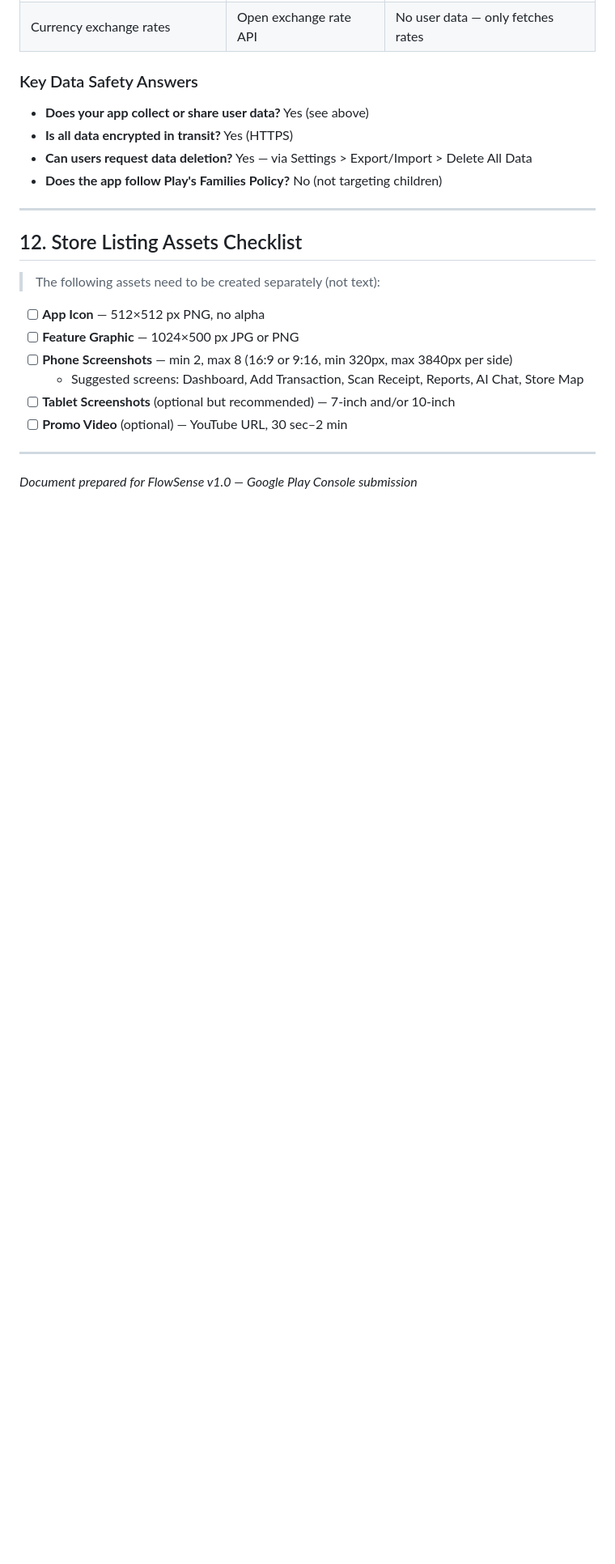
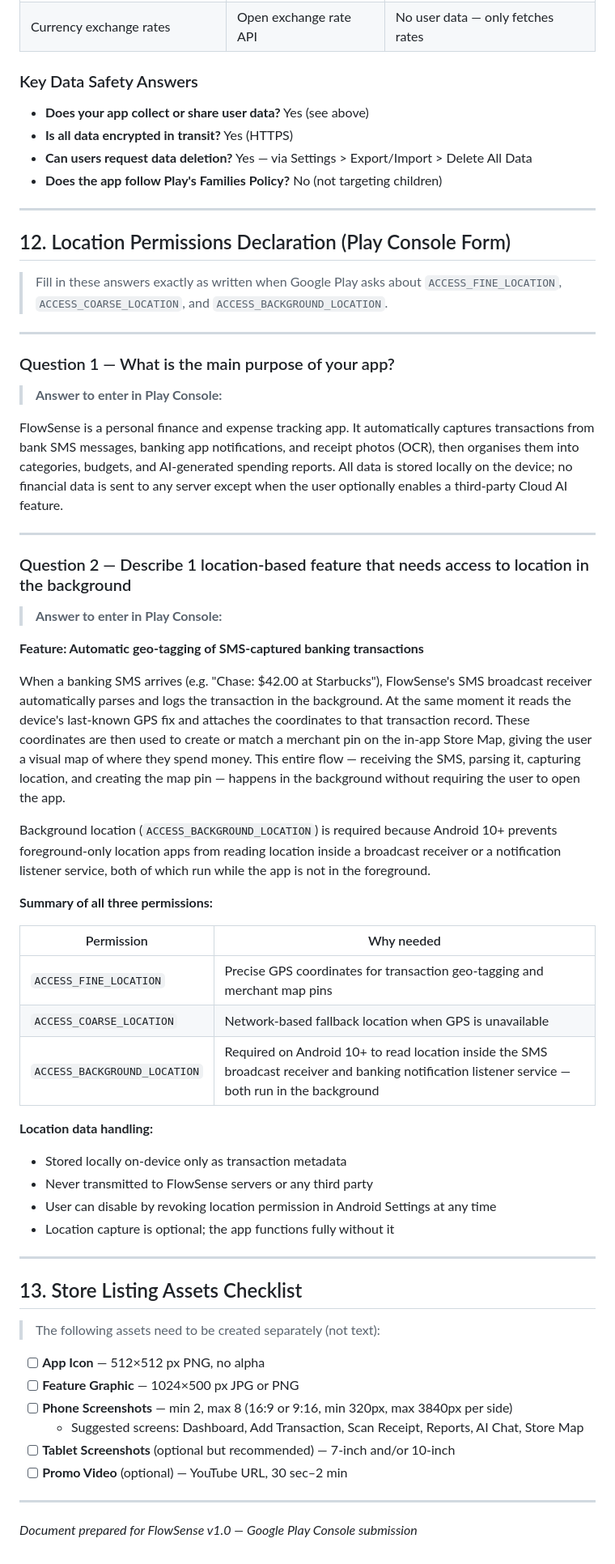
Before and after one commit to hovchik/SmartExpenseTracker, a Markdown page: store-listing/google-play-texts.md, the part around the change. Shown at 81% size. GitHub-like rendering; blank space fills up the shorter version.

Commit message:
Add location permissions declaration for Google Play Console
Answers both required Play Console questions:
1. App main purpose
2. Background location feature description (SMS geo-tagging)
Includes permission table and data-handling summary.

https://claude.ai/code/session_01RZRPCL9N1HX2Wgk6ocLnro

```diff
--- a/store-listing/google-play-texts.md
+++ b/store-listing/google-play-texts.md
@@ -240,7 +240,64 @@ Premium features:
 
 ---
 
-## 12. Store Listing Assets Checklist
+## 12. Location Permissions Declaration (Play Console Form)
+
+> Fill in these answers exactly as written when Google Play asks about
+> `ACCESS_FINE_LOCATION`, `ACCESS_COARSE_LOCATION`, and
+> `ACCESS_BACKGROUND_LOCATION`.
+
+---
+
+### Question 1 — What is the main purpose of your app?
+
+> **Answer to enter in Play Console:**
+
+FlowSense is a personal finance and expense tracking app. It automatically
+captures transactions from bank SMS messages, banking app notifications, and
+receipt photos (OCR), then organises them into categories, budgets, and
+AI-generated spending reports. All data is stored locally on the device; no
+financial data is sent to any server except when the user optionally enables
+a third-party Cloud AI feature.
+
+---
+
+### Question 2 — Describe 1 location-based feature that needs access to location in the background
+
+> **Answer to enter in Play Console:**
+
+**Feature: Automatic geo-tagging of SMS-captured banking transactions**
+
+When a banking SMS arrives (e.g. "Chase: $42.00 at Starbucks"), FlowSense's
+SMS broadcast receiver automatically parses and logs the transaction in the
+background. At the same moment it reads the device's last-known GPS fix and
+attaches the coordinates to that transaction record. These coordinates are
+then used to create or match a merchant pin on the in-app Store Map, giving
+the user a visual map of where they spend money. This entire flow — receiving
+the SMS, parsing it, capturing location, and creating the map pin — happens
+in the background without requiring the user to open the app.
+
+Background location (`ACCESS_BACKGROUND_LOCATION`) is required because
+Android 10+ prevents foreground-only location apps from reading location
+inside a broadcast receiver or a notification listener service, both of which
+run while the app is not in the foreground.
+
+**Summary of all three permissions:**
+
+| Permission | Why needed |
+|-----------|-----------|
+| `ACCESS_FINE_LOCATION` | Precise GPS coordinates for transaction geo-tagging and merchant map pins |
+| `ACCESS_COARSE_LOCATION` | Network-based fallback location when GPS is unavailable |
+| `ACCESS_BACKGROUND_LOCATION` | Required on Android 10+ to read location inside the SMS broadcast receiver and banking notification listener service — both run in the background |
+
+**Location data handling:**
+- Stored locally on-device only as transaction metadata
+- Never transmitted to FlowSense servers or any third party
+- User can disable by revoking location permission in Android Settings at any time
+- Location capture is optional; the app functions fully without it
+
+---
+
+## 13. Store Listing Assets Checklist
 
 > The following assets need to be created separately (not text):
 
```
